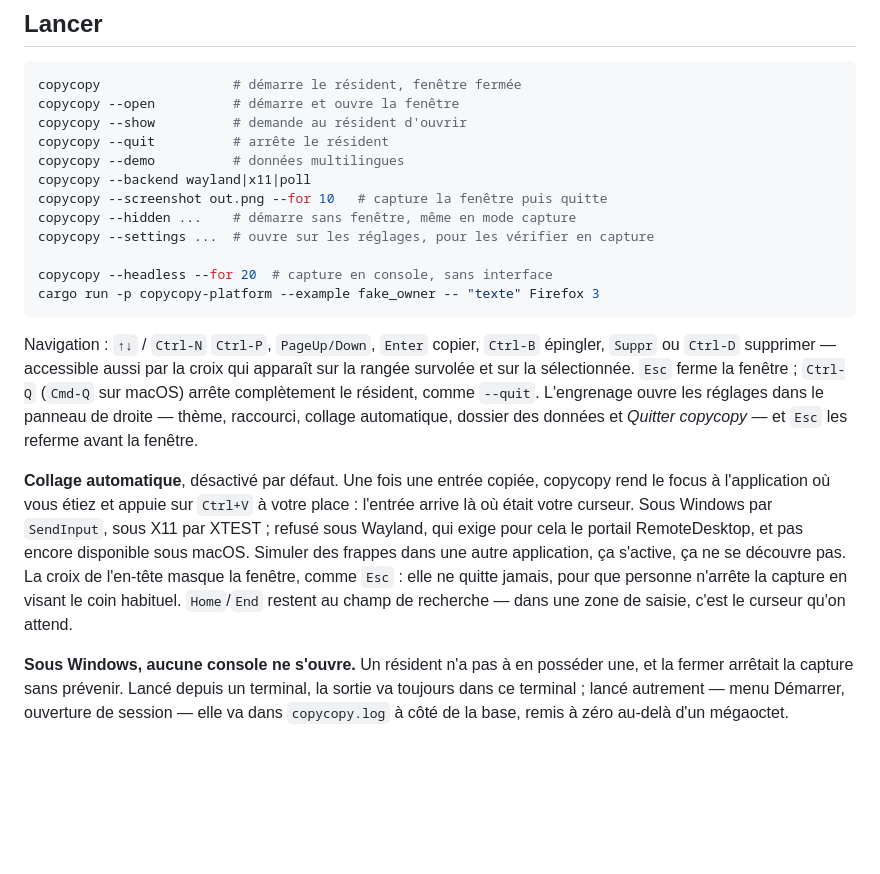
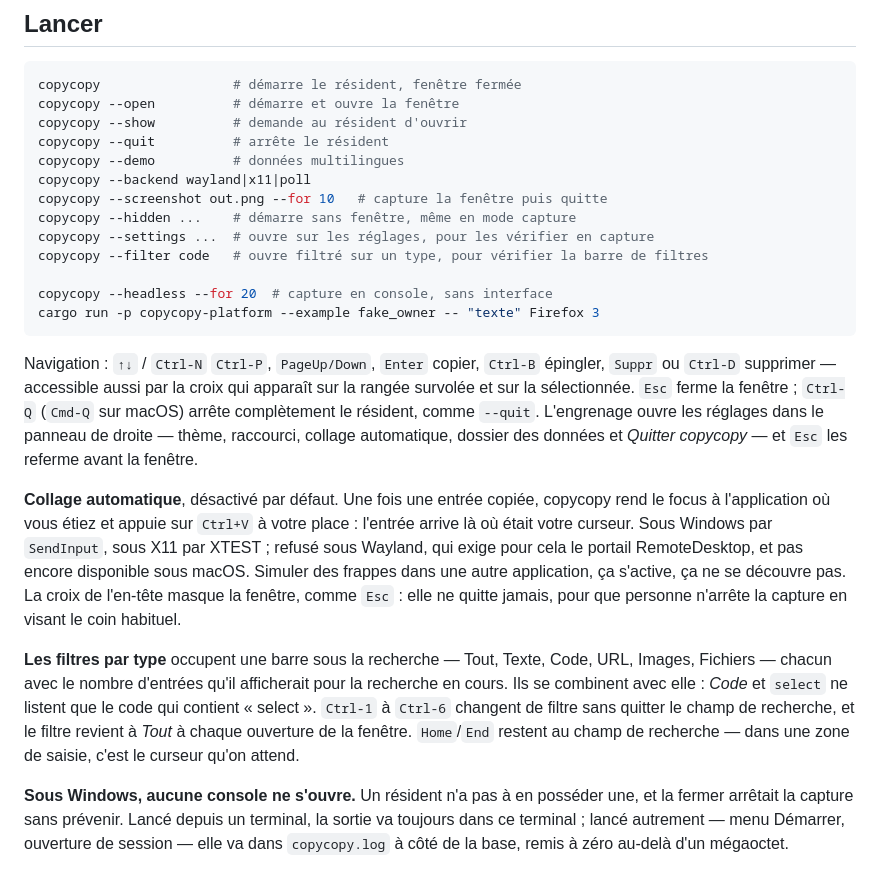
Before and after one commit to te-o-o-o/copycopy, a Markdown page: README.fr.md, the part around the change. Rendered like a GitHub page; blank space fills up the shorter version.

Commit message:
docs: document the type filters

```diff
--- a/README.fr.md
+++ b/README.fr.md
@@ -25,6 +25,7 @@ copycopy --backend wayland|x11|poll
 copycopy --screenshot out.png --for 10   # capture la fenêtre puis quitte
 copycopy --hidden ...    # démarre sans fenêtre, même en mode capture
 copycopy --settings ...  # ouvre sur les réglages, pour les vérifier en capture
+copycopy --filter code   # ouvre filtré sur un type, pour vérifier la barre de filtres
 
 copycopy --headless --for 20  # capture en console, sans interface
 cargo run -p copycopy-platform --example fake_owner -- "texte" Firefox 3
@@ -44,7 +45,14 @@ votre place : l'entrée arrive là où était votre curseur. Sous Windows par
 `SendInput`, sous X11 par XTEST ; refusé sous Wayland, qui exige pour cela le
 portail RemoteDesktop, et pas encore disponible sous macOS. Simuler des frappes
 dans une autre application, ça s'active, ça ne se découvre pas. La croix de l'en-tête masque la fenêtre, comme `Esc` : elle ne quitte
-jamais, pour que personne n'arrête la capture en visant le coin habituel. `Home`/`End` restent au champ de recherche — dans une zone de saisie,
+jamais, pour que personne n'arrête la capture en visant le coin habituel.
+
+**Les filtres par type** occupent une barre sous la recherche — Tout, Texte,
+Code, URL, Images, Fichiers — chacun avec le nombre d'entrées qu'il afficherait
+pour la recherche en cours. Ils se combinent avec elle : *Code* et `select` ne
+listent que le code qui contient « select ». `Ctrl-1` à `Ctrl-6` changent de
+filtre sans quitter le champ de recherche, et le filtre revient à *Tout* à chaque
+ouverture de la fenêtre. `Home`/`End` restent au champ de recherche — dans une zone de saisie,
 c'est le curseur qu'on attend.
 
 **Sous Windows, aucune console ne s'ouvre.** Un résident n'a pas à en posséder
```
Also changed, not shown: README.md (+7 -0 lines).
